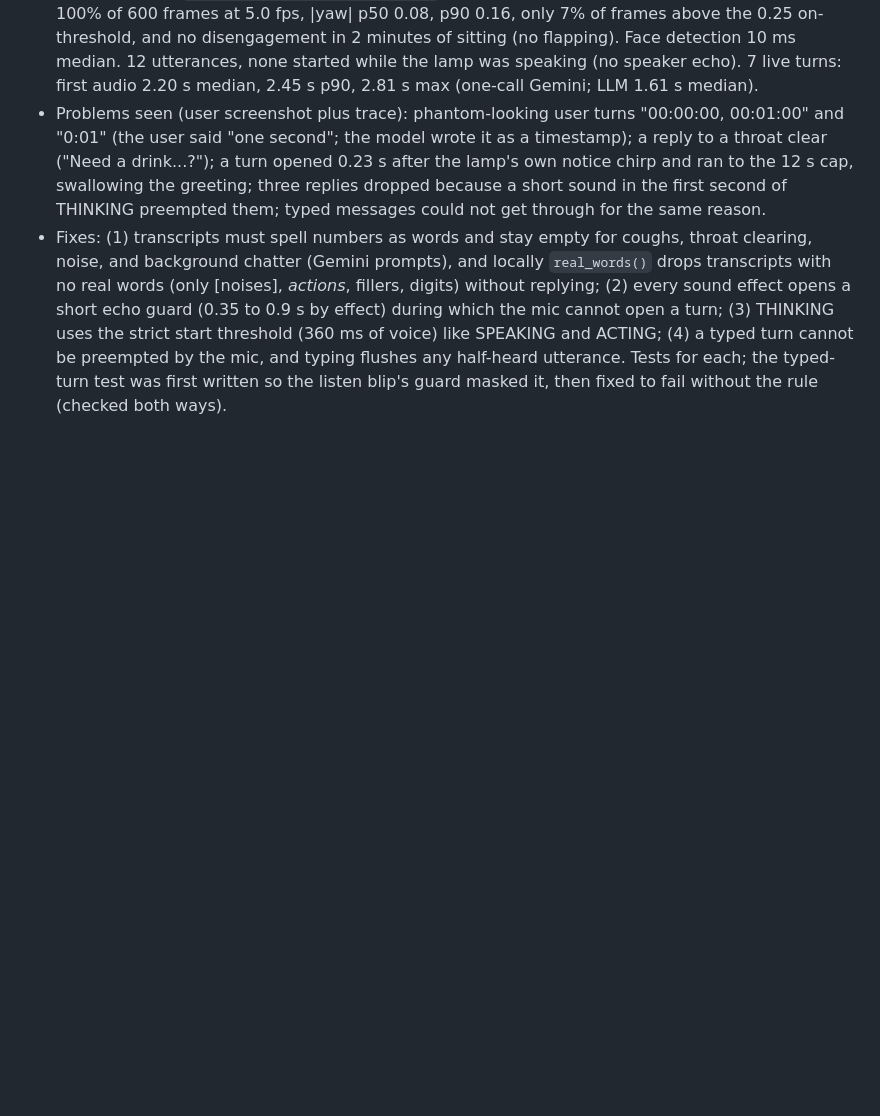
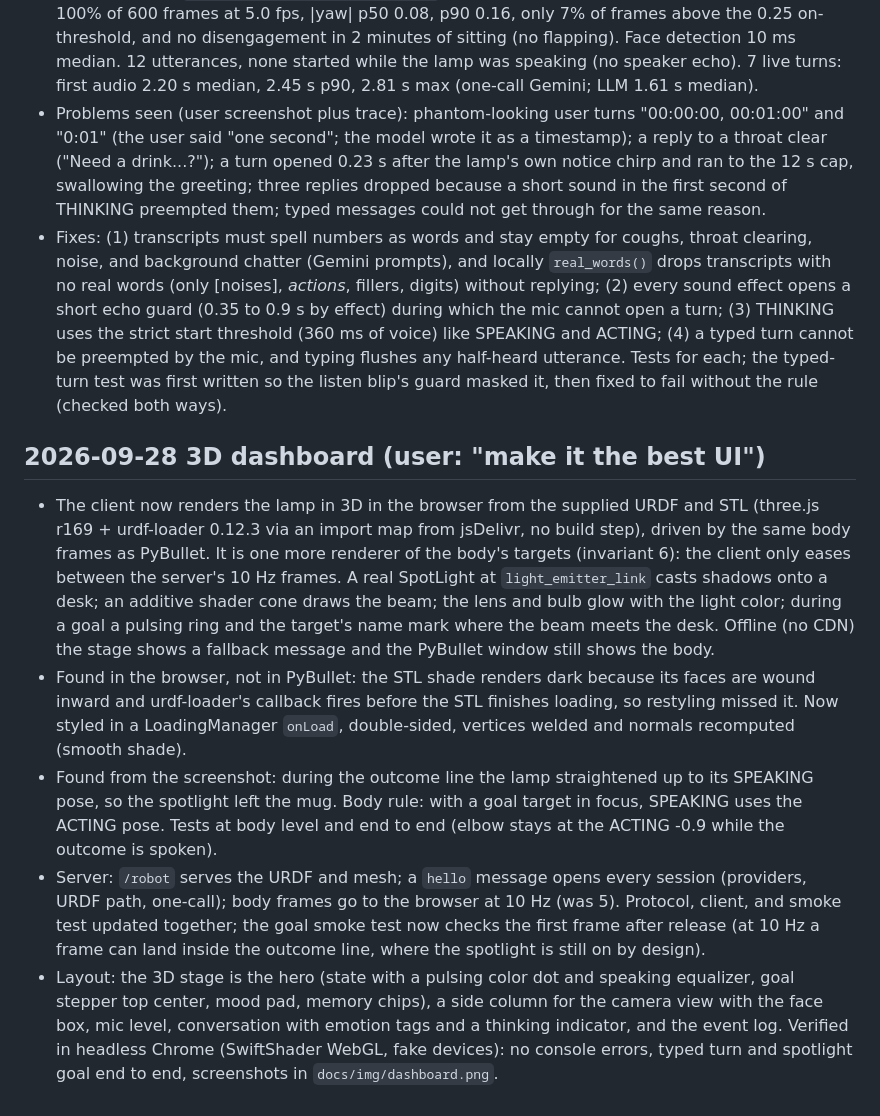
Before and after one commit to gkhurana21/lumi, a Markdown page: docs/DECISIONS.md, the part around the change. GitHub-like rendering; blank space fills up the shorter version.

```diff
--- a/docs/DECISIONS.md
+++ b/docs/DECISIONS.md
@@ -162,3 +162,11 @@ Append one entry per decision or measurement. Format: date, decision, why, evide
 - Measured from `out/traces/20260928-145031.jsonl`: first attending frame to ENGAGED 387 ms; face in 100% of 600 frames at 5.0 fps, |yaw| p50 0.08, p90 0.16, only 7% of frames above the 0.25 on-threshold, and no disengagement in 2 minutes of sitting (no flapping). Face detection 10 ms median. 12 utterances, none started while the lamp was speaking (no speaker echo). 7 live turns: first audio 2.20 s median, 2.45 s p90, 2.81 s max (one-call Gemini; LLM 1.61 s median).
 - Problems seen (user screenshot plus trace): phantom-looking user turns "00:00:00, 00:01:00" and "0:01" (the user said "one second"; the model wrote it as a timestamp); a reply to a throat clear ("Need a drink...?"); a turn opened 0.23 s after the lamp's own notice chirp and ran to the 12 s cap, swallowing the greeting; three replies dropped because a short sound in the first second of THINKING preempted them; typed messages could not get through for the same reason.
 - Fixes: (1) transcripts must spell numbers as words and stay empty for coughs, throat clearing, noise, and background chatter (Gemini prompts), and locally `real_words()` drops transcripts with no real words (only [noises], *actions*, fillers, digits) without replying; (2) every sound effect opens a short echo guard (0.35 to 0.9 s by effect) during which the mic cannot open a turn; (3) THINKING uses the strict start threshold (360 ms of voice) like SPEAKING and ACTING; (4) a typed turn cannot be preempted by the mic, and typing flushes any half-heard utterance. Tests for each; the typed-turn test was first written so the listen blip's guard masked it, then fixed to fail without the rule (checked both ways).
+
+## 2026-09-28 3D dashboard (user: "make it the best UI")
+
+- The client now renders the lamp in 3D in the browser from the supplied URDF and STL (three.js r169 + urdf-loader 0.12.3 via an import map from jsDelivr, no build step), driven by the same body frames as PyBullet. It is one more renderer of the body's targets (invariant 6): the client only eases between the server's 10 Hz frames. A real SpotLight at `light_emitter_link` casts shadows onto a desk; an additive shader cone draws the beam; the lens and bulb glow with the light color; during a goal a pulsing ring and the target's name mark where the beam meets the desk. Offline (no CDN) the stage shows a fallback message and the PyBullet window still shows the body.
+- Found in the browser, not in PyBullet: the STL shade renders dark because its faces are wound inward and urdf-loader's callback fires before the STL finishes loading, so restyling missed it. Now styled in a LoadingManager `onLoad`, double-sided, vertices welded and normals recomputed (smooth shade).
+- Found from the screenshot: during the outcome line the lamp straightened up to its SPEAKING pose, so the spotlight left the mug. Body rule: with a goal target in focus, SPEAKING uses the ACTING pose. Tests at body level and end to end (elbow stays at the ACTING -0.9 while the outcome is spoken).
+- Server: `/robot` serves the URDF and mesh; a `hello` message opens every session (providers, URDF path, one-call); body frames go to the browser at 10 Hz (was 5). Protocol, client, and smoke test updated together; the goal smoke test now checks the first frame after release (at 10 Hz a frame can land inside the outcome line, where the spotlight is still on by design).
+- Layout: the 3D stage is the hero (state with a pulsing color dot and speaking equalizer, goal stepper top center, mood pad, memory chips), a side column for the camera view with the face box, mic level, conversation with emotion tags and a thinking indicator, and the event log. Verified in headless Chrome (SwiftShader WebGL, fake devices): no console errors, typed turn and spotlight goal end to end, screenshots in `docs/img/dashboard.png`.
```
Also changed, not shown: README.md (+3 -3 lines), docs/img/dashboard.png, 7 other files.
